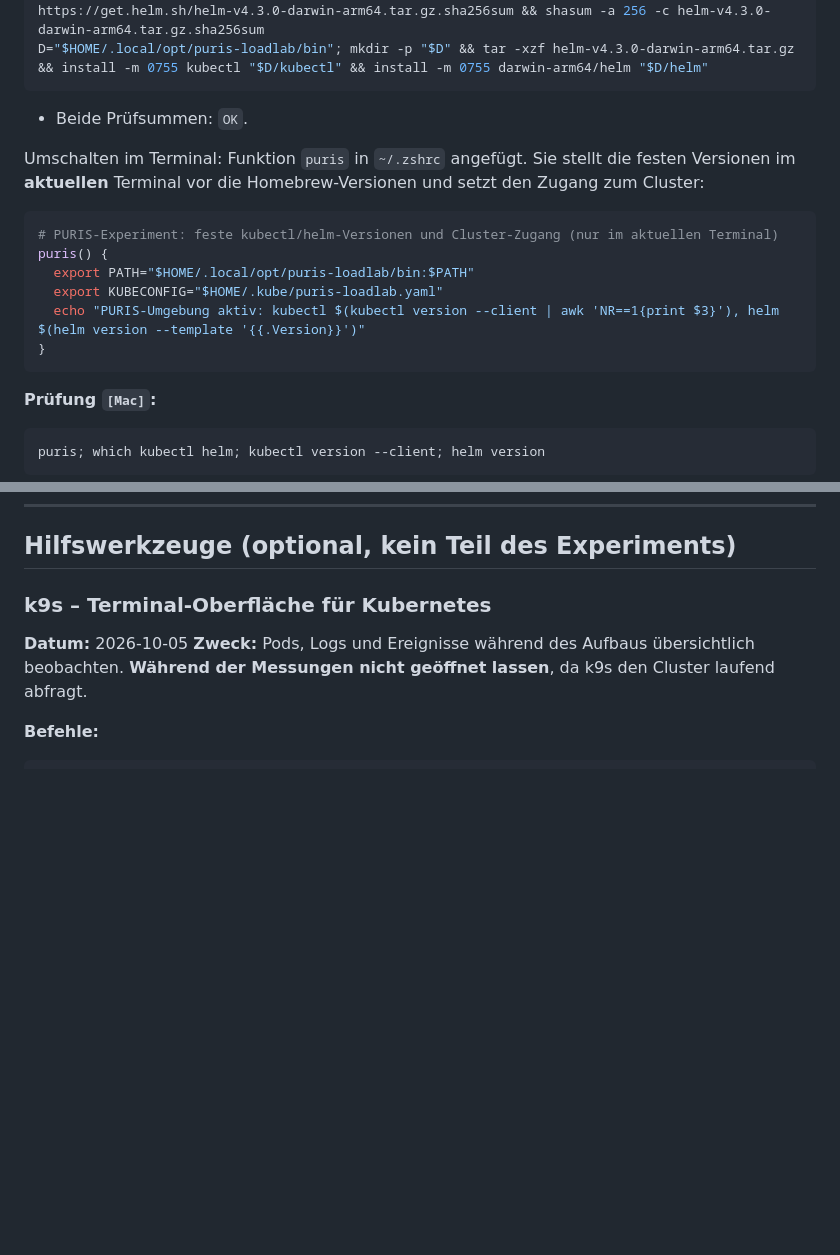
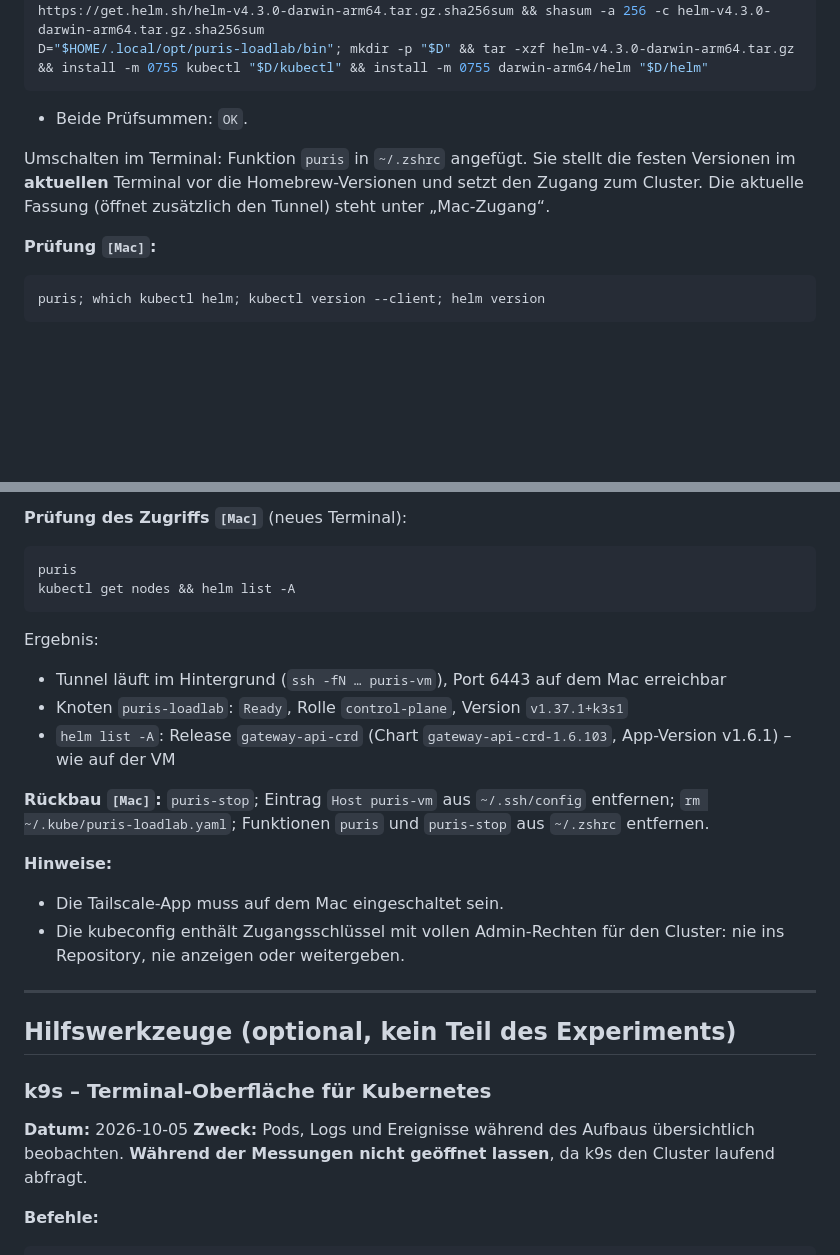
Before and after one commit to artamrj/puris-performance-experiments, a Markdown page: AUFBAU.md, 2 parts joined by grey strips. Rendered like a GitHub page; blank space fills up the shorter version.

````diff
--- a/AUFBAU.md
+++ b/AUFBAU.md
@@ -137,15 +137,7 @@ D="$HOME/.local/opt/puris-loadlab/bin"; mkdir -p "$D" && tar -xzf helm-v4.3.0-da
 ```
 - Beide Prüfsummen: `OK`.
 
-Umschalten im Terminal: Funktion `puris` in `~/.zshrc` angefügt. Sie stellt die festen Versionen im **aktuellen** Terminal vor die Homebrew-Versionen und setzt den Zugang zum Cluster:
-```zsh
-# PURIS-Experiment: feste kubectl/helm-Versionen und Cluster-Zugang (nur im aktuellen Terminal)
-puris() {
-  export PATH="$HOME/.local/opt/puris-loadlab/bin:$PATH"
-  export KUBECONFIG="$HOME/.kube/puris-loadlab.yaml"
-  echo "PURIS-Umgebung aktiv: kubectl $(kubectl version --client | awk 'NR==1{print $3}'), helm $(helm version --template '{{.Version}}')"
-}
-```
+Umschalten im Terminal: Funktion `puris` in `~/.zshrc` angefügt. Sie stellt die festen Versionen im **aktuellen** Terminal vor die Homebrew-Versionen und setzt den Zugang zum Cluster. Die aktuelle Fassung (öffnet zusätzlich den Tunnel) steht unter „Mac-Zugang“.
 
 **Prüfung `[Mac]`:**
 ```bash
@@ -168,3 +214,21 @@ Ergebnis:
+**Prüfung des Zugriffs `[Mac]`** (neues Terminal):
+```bash
+puris
+kubectl get nodes && helm list -A
+```
+Ergebnis:
+- Tunnel läuft im Hintergrund (`ssh -fN … puris-vm`), Port 6443 auf dem Mac erreichbar
+- Knoten `puris-loadlab`: `Ready`, Rolle `control-plane`, Version `v1.37.1+k3s1`
+- `helm list -A`: Release `gateway-api-crd` (Chart `gateway-api-crd-1.6.103`, App-Version v1.6.1) – wie auf der VM
+
+**Rückbau `[Mac]`:** `puris-stop`; Eintrag `Host puris-vm` aus `~/.ssh/config` entfernen; `rm ~/.kube/puris-loadlab.yaml`; Funktionen `puris` und `puris-stop` aus `~/.zshrc` entfernen.
+
+**Hinweise:**
+- Die Tailscale-App muss auf dem Mac eingeschaltet sein.
+- Die kubeconfig enthält Zugangsschlüssel mit vollen Admin-Rechten für den Cluster: nie ins Repository, nie anzeigen oder weitergeben.
+
+---
+
 ## Hilfswerkzeuge (optional, kein Teil des Experiments)
 
 ### k9s – Terminal-Oberfläche für Kubernetes
````
Also changed, not shown: other parts of AUFBAU.md (+54 -0 lines), KONZEPT.md (+1 -1 lines), LABORBUCH.md (+7 -0 lines).
